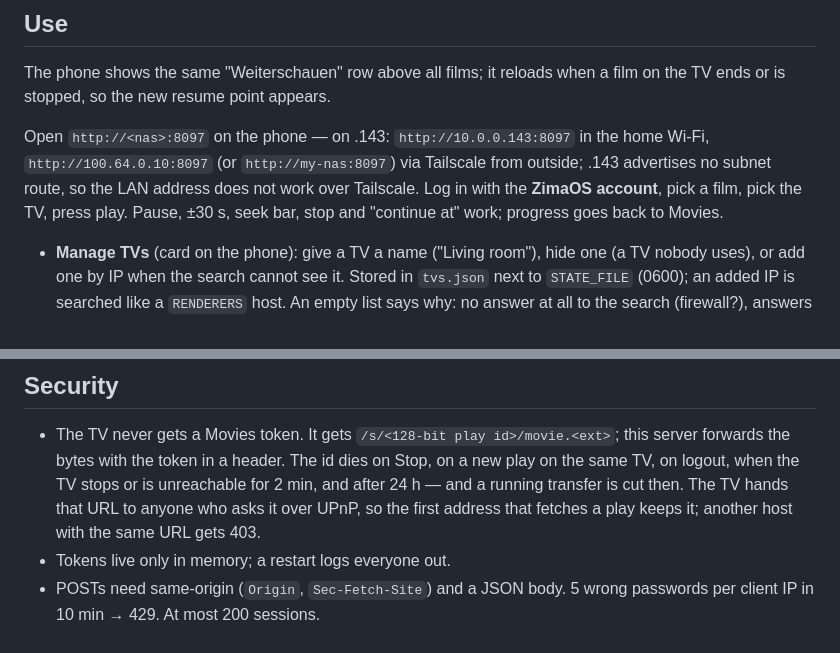
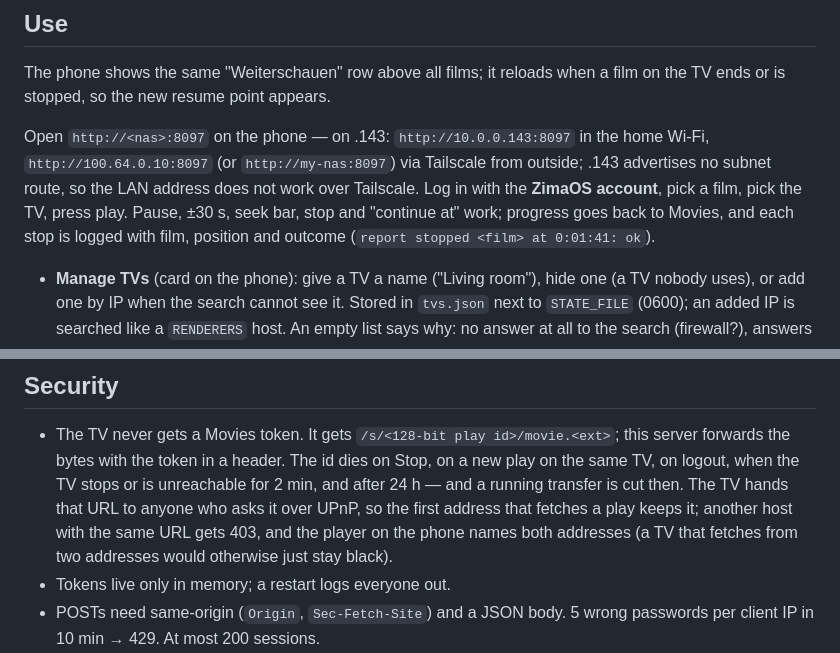
Before and after one commit to chicohaager/movies-cast, a Markdown page: README.md, 2 parts joined by grey strips. GitHub-like rendering.

Commit message:
0.25.3: README names the stopped-report log line and the refused-fetch hint; ROADMAP Done row (and 0.25.2 row completed)

```diff
--- a/README.md
+++ b/README.md
@@ -59,7 +59,8 @@ or is stopped, so the new resume point appears.
 Open `http://<nas>:8097` on the phone — on .143: `http://10.0.0.143:8097` in the home Wi-Fi,
 `http://100.64.0.10:8097` (or `http://my-nas:8097`) via Tailscale from outside; .143
 advertises no subnet route, so the LAN address does not work over Tailscale. Log in with the **ZimaOS account**, pick a film, pick the TV,
-press play. Pause, ±30 s, seek bar, stop and "continue at" work; progress goes back to Movies.
+press play. Pause, ±30 s, seek bar, stop and "continue at" work; progress goes back to Movies, and
+each stop is logged with film, position and outcome (`report stopped <film> at 0:01:41: ok`).
 
 - **Manage TVs** (card on the phone): give a TV a name ("Living room"), hide one (a TV nobody uses),
   or add one by IP when the search cannot see it. Stored in `tvs.json` next to `STATE_FILE` (0600);
@@ -140,7 +141,8 @@ the TV's description answers. Whether a TV wakes this way depends on the TV (LG:
   the bytes with the token in a header. The id dies on Stop, on a new play on the same TV, on logout,
   when the TV stops or is unreachable for 2 min, and after 24 h — and a running transfer is cut then.
   The TV hands that URL to anyone who asks it over UPnP, so the first address that fetches a play
-  keeps it; another host with the same URL gets 403.
+  keeps it; another host with the same URL gets 403, and the player on the phone names both
+  addresses (a TV that fetches from two addresses would otherwise just stay black).
 - Tokens live only in memory; a restart logs everyone out.
 - POSTs need same-origin (`Origin`, `Sec-Fetch-Site`) and a JSON body. 5 wrong passwords per client
   IP in 10 min → 429. At most 200 sessions.
```
Also changed, not shown: docs/ROADMAP.md (+2 -2 lines).
